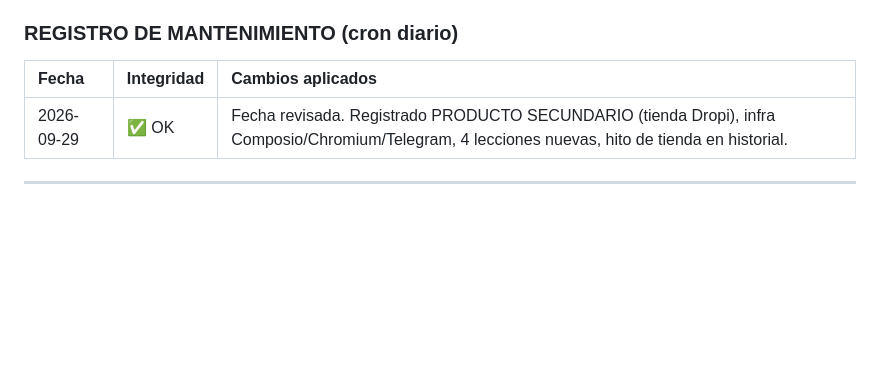
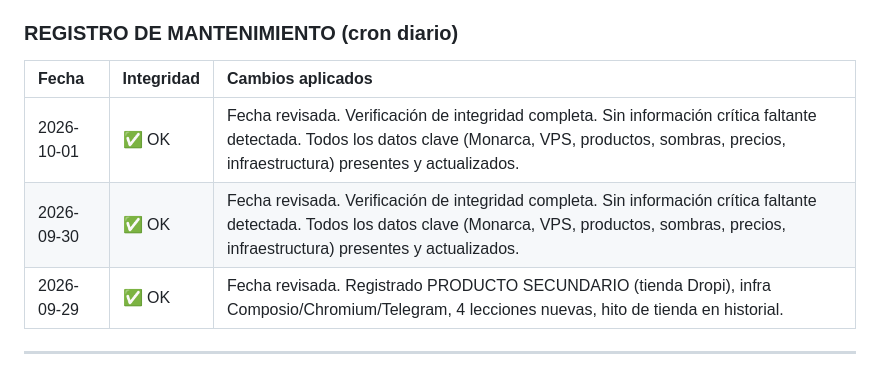
Before and after one commit to seawolf-studio/seawolf-agent, a Markdown page: PROTOCOLO_MEMENTO.md, the part around one of its changes. Rendered like a GitHub page; blank space fills up the shorter version.

Commit message:
memento: revisión diaria 2026-10-01 — integridad OK

```diff
--- a/PROTOCOLO_MEMENTO.md
+++ b/PROTOCOLO_MEMENTO.md
@@ -154,6 +154,8 @@ Un cron diario (6:00 AM) ejecuta:
 ### REGISTRO DE MANTENIMIENTO (cron diario)
 | Fecha | Integridad | Cambios aplicados |
 |:------|:-----------|:------------------|
+| 2026-10-01 | ✅ OK | Fecha revisada. Verificación de integridad completa. Sin información crítica faltante detectada. Todos los datos clave (Monarca, VPS, productos, sombras, precios, infraestructura) presentes y actualizados. |
+| 2026-09-30 | ✅ OK | Fecha revisada. Verificación de integridad completa. Sin información crítica faltante detectada. Todos los datos clave (Monarca, VPS, productos, sombras, precios, infraestructura) presentes y actualizados. |
 | 2026-09-29 | ✅ OK | Fecha revisada. Registrado PRODUCTO SECUNDARIO (tienda Dropi), infra Composio/Chromium/Telegram, 4 lecciones nuevas, hito de tienda en historial. |
 
 ---
```
Also changed, not shown: other parts of PROTOCOLO_MEMENTO.md (+1 -1 lines).
